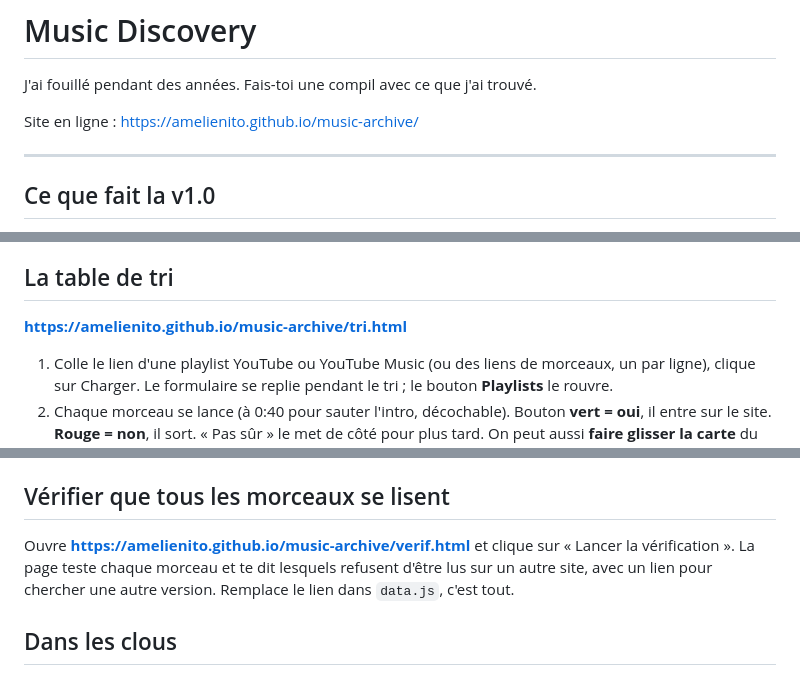
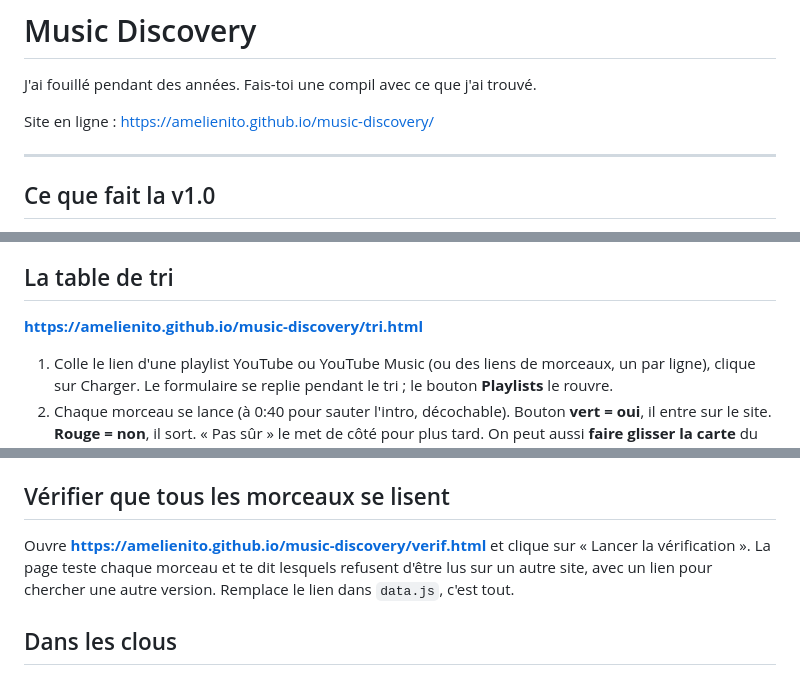
Before and after one commit to amelienito/music-archive, a Markdown page: README.md, 3 parts joined by grey strips. Rendered like a GitHub page.

Commit message:
Nouvelle adresse : music-discovery
Co-Authored-By: Claude Opus 5.5 <noreply@anthropic.com>
Claude-Session: https://claude.ai/code/session_019D9NeCzFApqhUD5yddUWtk

```diff
--- a/README.md
+++ b/README.md
@@ -2,7 +2,7 @@
 
 J'ai fouillé pendant des années. Fais-toi une compil avec ce que j'ai trouvé.
 
-Site en ligne : https://amelienito.github.io/music-archive/
+Site en ligne : https://amelienito.github.io/music-discovery/
 
 ---
 
@@ -23,7 +23,7 @@ Trois étapes, comme chez le disquaire : **fouiller les bacs**, **graver sa comp
 
 ## La table de tri
 
-**https://amelienito.github.io/music-archive/tri.html**
+**https://amelienito.github.io/music-discovery/tri.html**
 
 1. Colle le lien d'une playlist YouTube ou YouTube Music (ou des liens de morceaux, un par ligne), clique sur Charger. Le formulaire se replie pendant le tri ; le bouton **Playlists** le rouvre.
 2. Chaque morceau se lance (à 0:40 pour sauter l'intro, décochable). Bouton **vert = oui**, il entre sur le site. **Rouge = non**, il sort. « Pas sûr » le met de côté pour plus tard. On peut aussi **faire glisser la carte** du morceau : à droite pour oui, à gauche pour non.
@@ -79,7 +79,7 @@ Dans `data.js`, copie un bloc, colle-le avant le `];` final, remplis :
 
 ## Vérifier que tous les morceaux se lisent
 
-Ouvre **https://amelienito.github.io/music-archive/verif.html** et clique sur « Lancer la vérification ». La page teste chaque morceau et te dit lesquels refusent d'être lus sur un autre site, avec un lien pour chercher une autre version. Remplace le lien dans `data.js`, c'est tout.
+Ouvre **https://amelienito.github.io/music-discovery/verif.html** et clique sur « Lancer la vérification ». La page teste chaque morceau et te dit lesquels refusent d'être lus sur un autre site, avec un lien pour chercher une autre version. Remplace le lien dans `data.js`, c'est tout.
 
 ## Dans les clous
 
```
